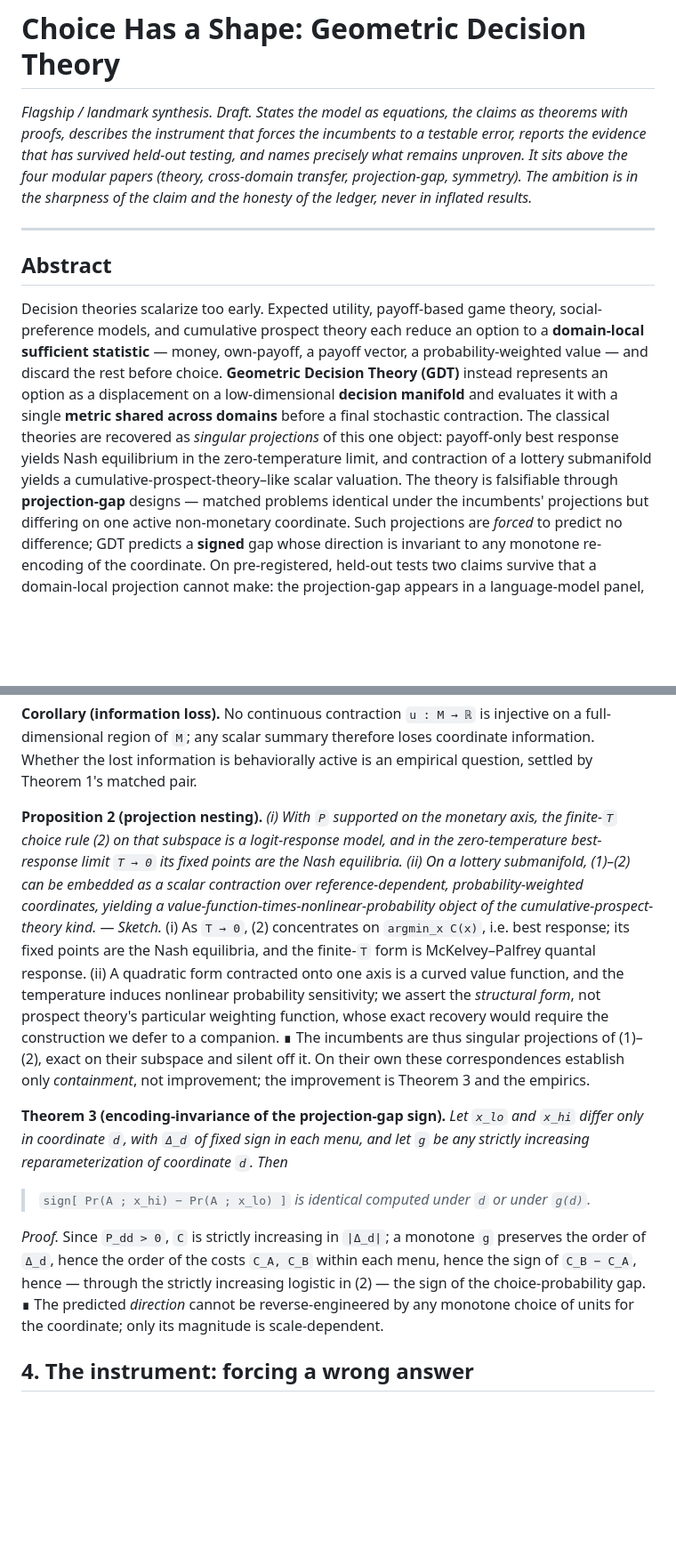
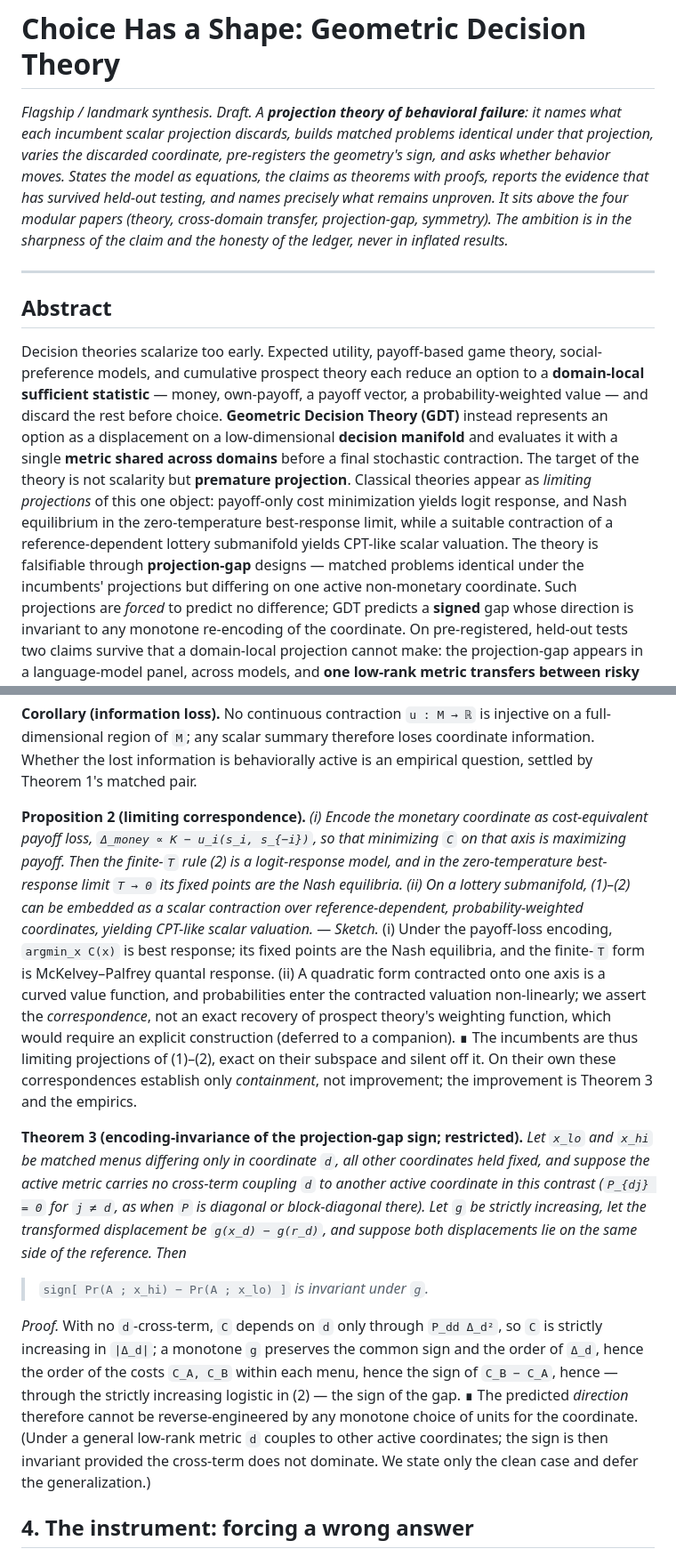
Before and after one commit to ahb-sjsu/geometric-economics, a Markdown page: experiments/papers/paper_flagship_gdt.md, 2 parts joined by grey strips. Shown at 89% size. Rendered like a GitHub page; blank space fills up the shorter version.

Commit message:
papers: flagship -- implement landmark-review-2 (tighten the remaining over-claims)
- Theorem 3 -> RESTRICTED version: matched menus differ only in d with others fixed, no
  d-cross-term in the contrast (diagonal/block-diagonal there), both displacements same
  side of reference; general low-rank (cross-term) case explicitly deferred. Fixes the
  off-diagonal sign-flip objection (a rank-1 metric has cross-terms).
- Proposition 2 -> 'limiting correspondence' (not theorem-level recovery). Nash: added the
  payoff-loss encoding step (Delta_money ~ K - u_i so min cost = max payoff) -> best
  response at T->0. CPT: 'embedded ... CPT-like', correspondence NOT exact recovery of the
  weighting function (construction deferred).
- 'No ensemble can transfer at all' -> 'standard domain-specialized models do not transfer
  without an additional cross-domain representation map' (drops the unnecessary universal).
- §7: 'Neither expected utility nor standard CPT over stated probabilities carries that
  quantity' (explicit), and ambiguity models 'can carry it only by appending the coordinate
  the geometry contains' -> coherent with the caveat.
- Conceptual center 'the target is not scalarity but premature projection' anchored in
  abstract + §1 + §8 (reviewer's request). Abstract uses 'limiting projections'. §8 central
  claim adopts the reviewer's precise, defensible wording.
- Positioning as 'A projection theory of behavioral failure' in the blurb, with the
  falsification architecture (name what the projection discards -> matched problems -> vary
  the coordinate -> preregister the sign -> observe).

Co-Authored-By: Claude Opus 4.8 (1M context) <noreply@anthropic.com>

```diff
--- a/experiments/papers/paper_flagship_gdt.md
+++ b/experiments/papers/paper_flagship_gdt.md
@@ -1,10 +1,12 @@
 # Choice Has a Shape: Geometric Decision Theory
 
-*Flagship / landmark synthesis. Draft. States the model as equations, the claims as theorems with
-proofs, describes the instrument that forces the incumbents to a testable error, reports the evidence
-that has survived held-out testing, and names precisely what remains unproven. It sits above the four
-modular papers (theory, cross-domain transfer, projection-gap, symmetry). The ambition is in the
-sharpness of the claim and the honesty of the ledger, never in inflated results.*
+*Flagship / landmark synthesis. Draft. A **projection theory of behavioral failure**: it names what each
+incumbent scalar projection discards, builds matched problems identical under that projection, varies the
+discarded coordinate, pre-registers the geometry's sign, and asks whether behavior moves. States the
+model as equations, the claims as theorems with proofs, reports the evidence that has survived held-out
+testing, and names precisely what remains unproven. It sits above the four modular papers (theory,
+cross-domain transfer, projection-gap, symmetry). The ambition is in the sharpness of the claim and the
+honesty of the ledger, never in inflated results.*
 
 ---
 
@@ -15,10 +17,11 @@ models, and cumulative prospect theory each reduce an option to a **domain-local
 money, own-payoff, a payoff vector, a probability-weighted value — and discard the rest before choice.
 **Geometric Decision Theory (GDT)** instead represents an option as a displacement on a low-dimensional
 **decision manifold** and evaluates it with a single **metric shared across domains** before a final
-stochastic contraction. The classical theories are recovered as *singular projections* of this one
-object: payoff-only best response yields Nash equilibrium in the zero-temperature limit, and contraction
-of a lottery submanifold yields a cumulative-prospect-theory–like scalar valuation. The theory is
-falsifiable through **projection-gap** designs — matched problems identical under the incumbents'
+stochastic contraction. The target of the theory is not scalarity but **premature projection**.
+Classical theories appear as *limiting projections* of this one object: payoff-only cost minimization
+yields logit response, and Nash equilibrium in the zero-temperature best-response limit, while a
+suitable contraction of a reference-dependent lottery submanifold yields CPT-like scalar valuation. The
+theory is falsifiable through **projection-gap** designs — matched problems identical under the incumbents'
 projections but differing on one active non-monetary coordinate. Such projections are *forced* to
 predict no difference; GDT predicts a **signed** gap whose direction is invariant to any monotone
 re-encoding of the coordinate. On pre-registered, held-out tests two claims survive that a domain-local
@@ -94,31 +98,36 @@ into a false equality, exactly the equality a projection-gap exhibits (§4).
 full-dimensional region of `M`; any scalar summary therefore loses coordinate information. Whether the
 lost information is behaviorally active is an empirical question, settled by Theorem 1's matched pair.
 
-**Proposition 2 (projection nesting).** *(i) With `P` supported on the monetary axis, the finite-`T`
-choice rule (2) on that subspace is a logit-response model, and in the zero-temperature best-response
-limit `T → 0` its fixed points are the Nash equilibria. (ii) On a lottery submanifold, (1)–(2) can be
-embedded as a scalar contraction over reference-dependent, probability-weighted coordinates, yielding a
-value-function-times-nonlinear-probability object of the cumulative-prospect-theory kind.* — *Sketch.*
-(i) As `T → 0`, (2) concentrates on `argmin_x C(x)`, i.e. best response; its fixed points are the Nash
-equilibria, and the finite-`T` form is McKelvey–Palfrey quantal response. (ii) A quadratic form
-contracted onto one axis is a curved value function, and the temperature induces nonlinear probability
-sensitivity; we assert the *structural form*, not prospect theory's particular weighting function,
-whose exact recovery would require the construction we defer to a companion. ∎ The incumbents are thus
-singular projections of (1)–(2), exact on their subspace and silent off it. On their own these
-correspondences establish only *containment*, not improvement; the improvement is Theorem 3 and the
-empirics.
+**Proposition 2 (limiting correspondence).** *(i) Encode the monetary coordinate as cost-equivalent
+payoff loss, `Δ_money ∝ K − u_i(s_i, s_{−i})`, so that minimizing `C` on that axis is maximizing payoff.
+Then the finite-`T` rule (2) is a logit-response model, and in the zero-temperature best-response limit
+`T → 0` its fixed points are the Nash equilibria. (ii) On a lottery submanifold, (1)–(2) can be embedded
+as a scalar contraction over reference-dependent, probability-weighted coordinates, yielding CPT-like
+scalar valuation.* — *Sketch.* (i) Under the payoff-loss encoding, `argmin_x C(x)` is best response; its
+fixed points are the Nash equilibria, and the finite-`T` form is McKelvey–Palfrey quantal response.
+(ii) A quadratic form contracted onto one axis is a curved value function, and probabilities enter the
+contracted valuation non-linearly; we assert the *correspondence*, not an exact recovery of prospect
+theory's weighting function, which would require an explicit construction (deferred to a companion). ∎
+The incumbents are thus limiting projections of (1)–(2), exact on their subspace and silent off it. On
+their own these correspondences establish only *containment*, not improvement; the improvement is
+Theorem 3 and the empirics.
 
-**Theorem 3 (encoding-invariance of the projection-gap sign).** *Let `x_lo` and `x_hi` differ only in
-coordinate `d`, with `Δ_d` of fixed sign in each menu, and let `g` be any strictly increasing
-reparameterization of coordinate `d`. Then*
+**Theorem 3 (encoding-invariance of the projection-gap sign; restricted).** *Let `x_lo` and `x_hi` be
+matched menus differing only in coordinate `d`, all other coordinates held fixed, and suppose the active
+metric carries no cross-term coupling `d` to another active coordinate in this contrast (`P_{dj} = 0`
+for `j ≠ d`, as when `P` is diagonal or block-diagonal there). Let `g` be strictly increasing, let the
+transformed displacement be `g(x_d) − g(r_d)`, and suppose both displacements lie on the same side of
+the reference. Then*
 
-> `sign[ Pr(A ; x_hi) − Pr(A ; x_lo) ]`  *is identical computed under `d` or under `g(d)`.*
+> `sign[ Pr(A ; x_hi) − Pr(A ; x_lo) ]`  *is invariant under `g`.*
 
-*Proof.* Since `P_dd > 0`, `C` is strictly increasing in `|Δ_d|`; a monotone `g` preserves the order of
-`Δ_d`, hence the order of the costs `C_A, C_B` within each menu, hence the sign of `C_B − C_A`, hence —
-through the strictly increasing logistic in (2) — the sign of the choice-probability gap. ∎ The
-predicted *direction* cannot be reverse-engineered by any monotone choice of units for the coordinate;
-only its magnitude is scale-dependent.
+*Proof.* With no `d`-cross-term, `C` depends on `d` only through `P_dd Δ_d²`, so `C` is strictly
+increasing in `|Δ_d|`; a monotone `g` preserves the common sign and the order of `Δ_d`, hence the order
+of the costs `C_A, C_B` within each menu, hence the sign of `C_B − C_A`, hence — through the strictly
+increasing logistic in (2) — the sign of the gap. ∎ The predicted *direction* therefore cannot be
+reverse-engineered by any monotone choice of units for the coordinate. (Under a general low-rank metric
+`d` couples to other active coordinates; the sign is then invariant provided the cross-term does not
+dominate. We state only the clean case and defer the generalization.)
 
 ## 4. The instrument: forcing a wrong answer
 
```
Also changed, not shown: other parts of experiments/papers/paper_flagship_gdt.md (+22 -18 lines).
